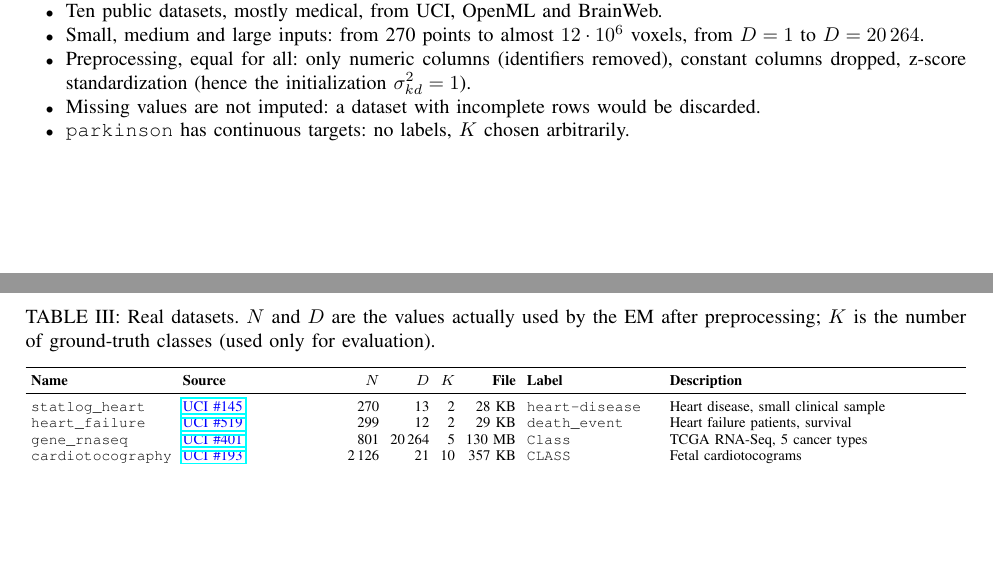
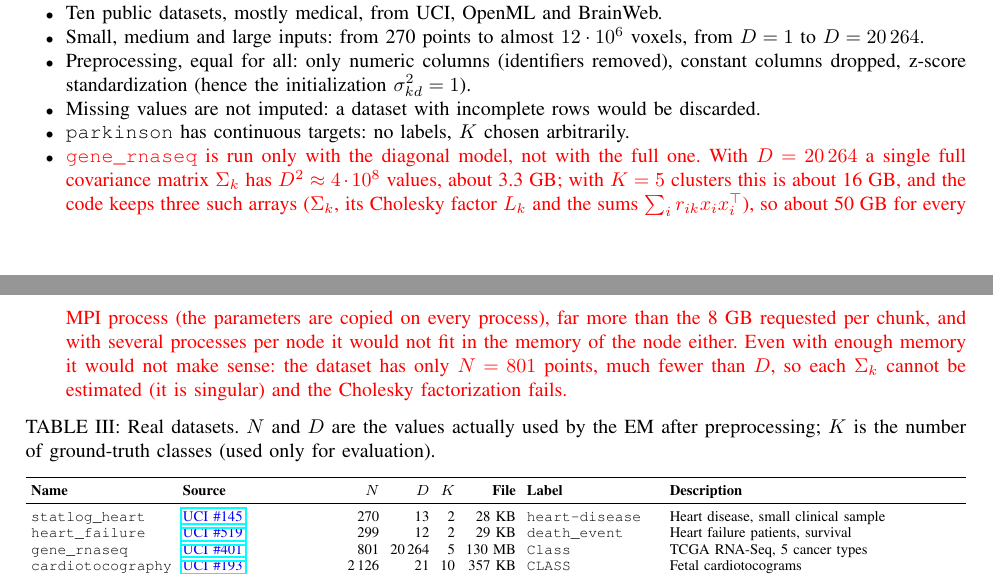
Before and after one commit to HPC-2627/ParallelExpectationMaximizationClustering, a LaTeX paper (doc/latex/Group6-Report.tex): two parts of pages 13 and 14 of 19, joined at a grey line, cut so that both start at the same text, the shorter picture padded with empty space. Compiled offline with pdfLaTeX; a missing font is replaced by an installed copy or a similar font; a LaTeX package or settings file that is missing is left out.

Commit message:
add: explain datasets for full

```diff
--- a/doc/latex/Group6-Report.tex
+++ b/doc/latex/Group6-Report.tex
@@ -490,6 +490,7 @@ The same procedure is used for every version, so that the times of sequential, b
 \item Preprocessing, equal for all: only numeric columns (identifiers removed), constant columns dropped, z-score standardization (hence the initialization $\sigma^2_{kd}=1$).
 \item Missing values are not imputed: a dataset with incomplete rows would be discarded.
 \item \texttt{parkinson} has continuous targets: no labels, $K$ chosen arbitrarily.
+\item \textcolor{red}{\texttt{gene\_rnaseq} is run only with the diagonal model, not with the full one. With $D=20\,264$ a single full covariance matrix $\Sigma_k$ has $D^2\approx4\cdot10^8$ values, about 3.3~GB; with $K=5$ clusters this is about 16~GB, and the code keeps three such arrays ($\Sigma_k$, its Cholesky factor $L_k$ and the sums $\sum_i r_{ik}x_ix_i^\top$), so about 50~GB for every MPI process (the parameters are copied on every process), far more than the 8~GB requested per chunk, and with several processes per node it would not fit in the memory of the node either. Even with enough memory it would not make sense: the dataset has only $N=801$ points, much fewer than $D$, so each $\Sigma_k$ cannot be estimated (it is singular) and the Cholesky factorization fails.}
 \end{itemize}
 
 \begin{table}[H]
```
Also changed, not shown: doc/latex/Group6-Report.pdf, 3 other files.
